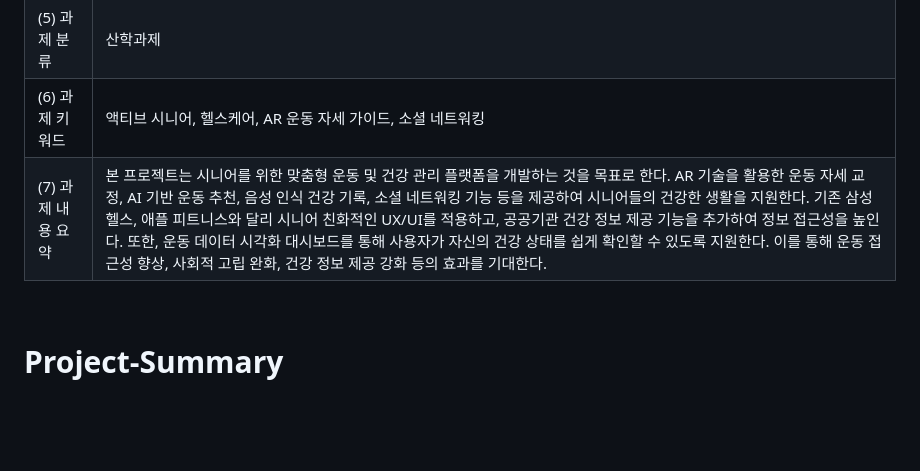
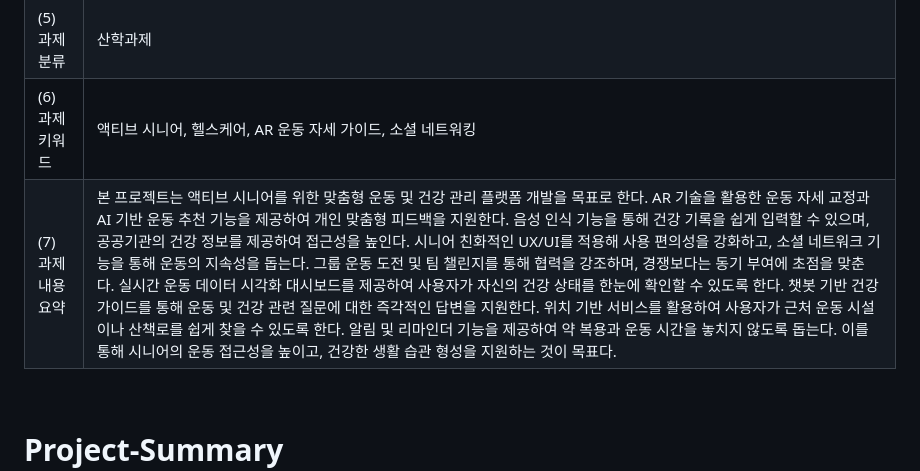
Before and after one commit to zion0117/my-project, a Markdown page: Capstone-1stReport-31-김미니 v1-2025-03-22.md, the part around the change. Drawn GitHub-style; blank space fills up the shorter version.

```diff
--- a/Capstone-1stReport-31-김미니 v1-2025-03-22.md
+++ b/Capstone-1stReport-31-김미니 v1-2025-03-22.md
@@ -6,7 +6,7 @@
 | (4) 팀 지도교수 | 심재형 교수님 |
 | (5) 과제 분류 | 산학과제 |
 | (6) 과제 키워드 | 액티브 시니어, 헬스케어, AR 운동 자세 가이드, 소셜 네트워킹 |
-| (7) 과제 내용 요약 | 본 프로젝트는 시니어를 위한 맞춤형 운동 및 건강 관리 플랫폼을 개발하는 것을 목표로 한다. AR 기술을 활용한 운동 자세 교정, AI 기반 운동 추천, 음성 인식 건강 기록, 소셜 네트워킹 기능 등을 제공하여 시니어들의 건강한 생활을 지원한다. 기존 삼성헬스, 애플 피트니스와 달리 시니어 친화적인 UX/UI를 적용하고, 공공기관 건강 정보 제공 기능을 추가하여 정보 접근성을 높인다. 또한, 운동 데이터 시각화 대시보드를 통해 사용자가 자신의 건강 상태를 쉽게 확인할 수 있도록 지원한다. 이를 통해 운동 접근성 향상, 사회적 고립 완화, 건강 정보 제공 강화 등의 효과를 기대한다.|
+| (7) 과제 내용 요약 | 본 프로젝트는 액티브 시니어를 위한 맞춤형 운동 및 건강 관리 플랫폼 개발을 목표로 한다. AR 기술을 활용한 운동 자세 교정과 AI 기반 운동 추천 기능을 제공하여 개인 맞춤형 피드백을 지원한다. 음성 인식 기능을 통해 건강 기록을 쉽게 입력할 수 있으며, 공공기관의 건강 정보를 제공하여 접근성을 높인다. 시니어 친화적인 UX/UI를 적용해 사용 편의성을 강화하고, 소셜 네트워크 기능을 통해 운동의 지속성을 돕는다. 그룹 운동 도전 및 팀 챌린지를 통해 협력을 강조하며, 경쟁보다는 동기 부여에 초점을 맞춘다. 실시간 운동 데이터 시각화 대시보드를 제공하여 사용자가 자신의 건강 상태를 한눈에 확인할 수 있도록 한다. 챗봇 기반 건강 가이드를 통해 운동 및 건강 관련 질문에 대한 즉각적인 답변을 지원한다. 위치 기반 서비스를 활용하여 사용자가 근처 운동 시설이나 산책로를 쉽게 찾을 수 있도록 한다. 알림 및 리마인더 기능을 제공하여 약 복용과 운동 시간을 놓치지 않도록 돕는다. 이를 통해 시니어의 운동 접근성을 높이고, 건강한 생활 습관 형성을 지원하는 것이 목표다.|
 
 <br>
 
```
